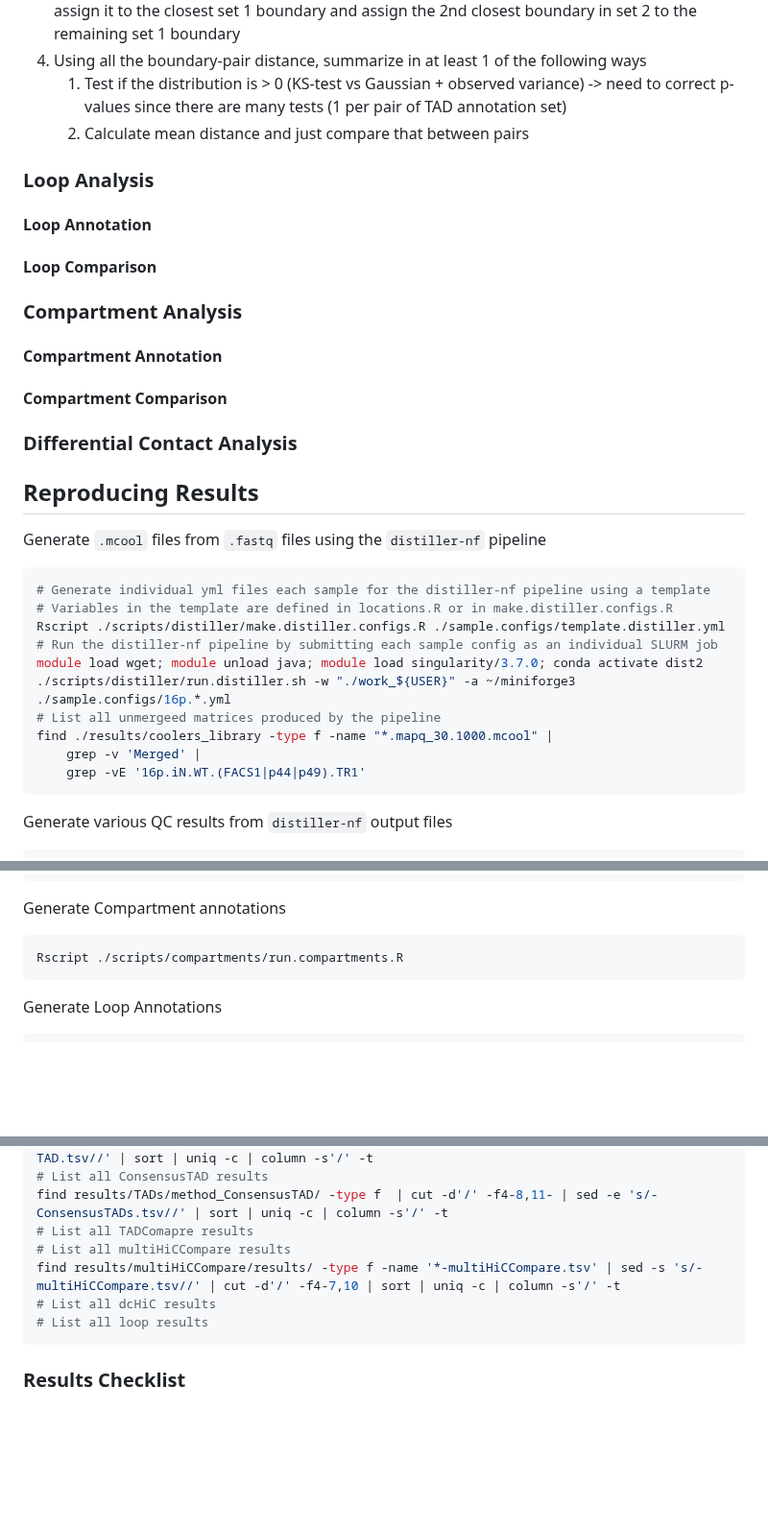
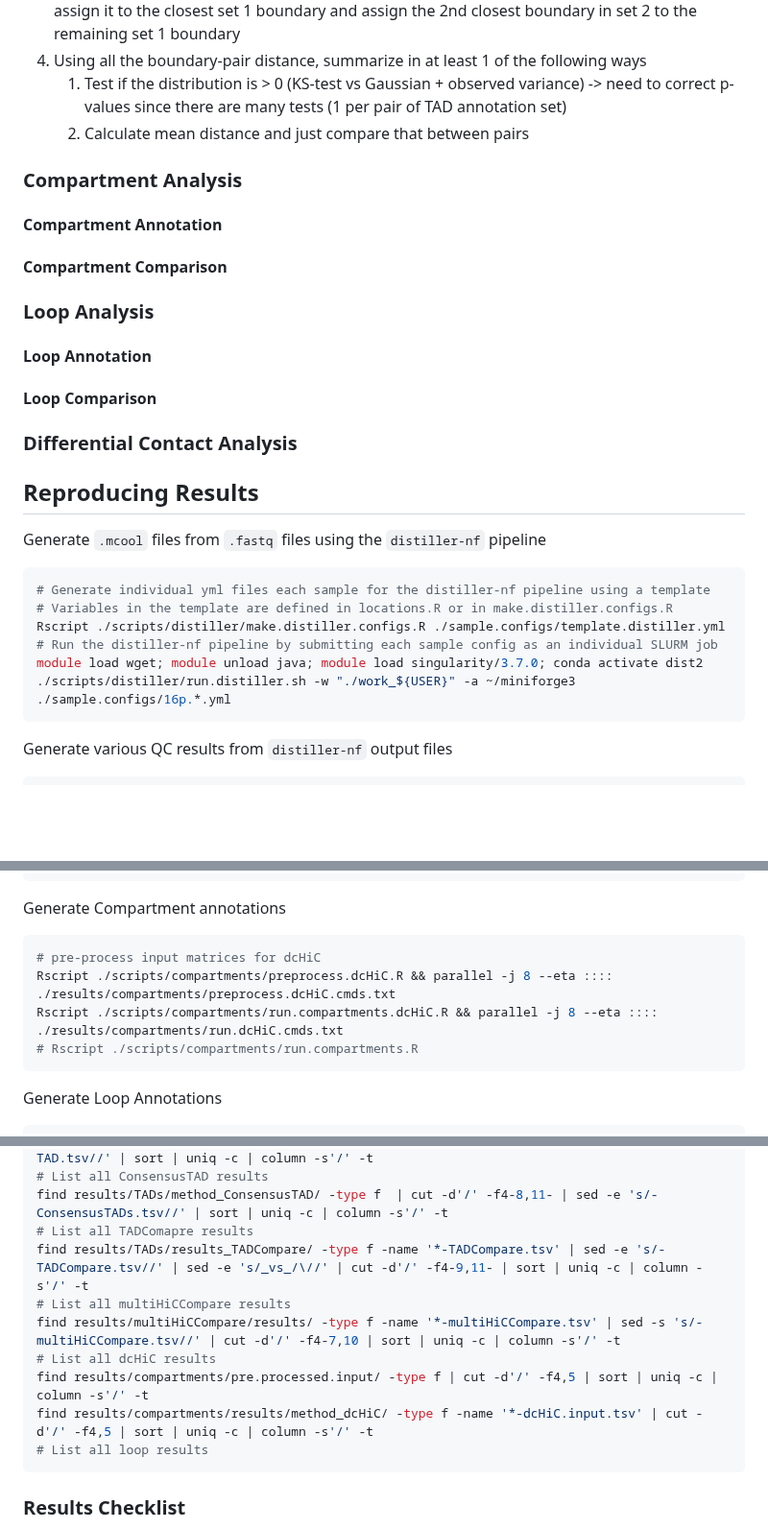
Before and after one commit to talkowski-lab/16p_HiC, a Markdown page: README.md, 3 parts joined by grey strips. Shown at 96% size. Rendered like a GitHub page; blank space fills up the shorter version.

Commit message:
update compartment results commands

````diff
--- a/README.md
+++ b/README.md
@@ -177,17 +177,17 @@ For 2 different TAD boundary annotation sets (just is/is not a boundary) of the
    2. Calculate mean distance and just compare that between pairs
 
 
+### Compartment Analysis
+
+#### Compartment Annotation
+
+#### Compartment Comparison
+
 ### Loop Analysis
 
 #### Loop Annotation
 
 #### Loop Comparison
-
-### Compartment Analysis
-
-#### Compartment Annotation
-
-#### Compartment Comparison
 
 ### Differential Contact Analysis
 
@@ -201,10 +201,6 @@ Rscript ./scripts/distiller/make.distiller.configs.R ./sample.configs/template.d
 # Run the distiller-nf pipeline by submitting each sample config as an individual SLURM job
 module load wget; module unload java; module load singularity/3.7.0; conda activate dist2
 ./scripts/distiller/run.distiller.sh -w "./work_${USER}" -a ~/miniforge3 ./sample.configs/16p.*.yml
-# List all unmergeed matrices produced by the pipeline
-find ./results/coolers_library -type f -name "*.mapq_30.1000.mcool" |
-    grep -v 'Merged' |
-    grep -vE '16p.iN.WT.(FACS1|p44|p49).TR1'
 ```
 Generate various QC results from `distiller-nf` output files
 ```bash
@@ -249,7 +245,10 @@ Rscript ./scripts/DifferentialContacts/run.multiHiCCompare.R
 ```
 Generate Compartment annotations
 ```bash
-Rscript ./scripts/compartments/run.compartments.R
+# pre-process input matrices for dcHiC
+Rscript ./scripts/compartments/preprocess.dcHiC.R && parallel -j 8 --eta :::: ./results/compartments/preprocess.dcHiC.cmds.txt
+Rscript ./scripts/compartments/run.compartments.dcHiC.R && parallel -j 8 --eta :::: ./results/compartments/run.dcHiC.cmds.txt
+# Rscript ./scripts/compartments/run.compartments.R
 ```
 Generate Loop Annotations
 ```bash
@@ -272,9 +271,12 @@ find results/TADs/method_hiTAD/ -type f -name '*-TAD.tsv' | cut -d'/' -f4- | sed
 # List all ConsensusTAD results
 find results/TADs/method_ConsensusTAD/ -type f  | cut -d'/' -f4-8,11- | sed -e 's/-ConsensusTADs.tsv//' | sort | uniq -c | column -s'/' -t
 # List all TADComapre results
+find results/TADs/results_TADCompare/ -type f -name '*-TADCompare.tsv' | sed -e 's/-TADCompare.tsv//' | sed -e 's/_vs_/\//' | cut -d'/' -f4-9,11- | sort | uniq -c | column -s'/' -t
 # List all multiHiCCompare results
 find results/multiHiCCompare/results/ -type f -name '*-multiHiCCompare.tsv' | sed -s 's/-multiHiCCompare.tsv//' | cut -d'/' -f4-7,10 | sort | uniq -c | column -s'/' -t
 # List all dcHiC results
+find results/compartments/pre.processed.input/ -type f | cut -d'/' -f4,5 | sort | uniq -c | column -s'/' -t
+find results/compartments/results/method_dcHiC/ -type f -name '*-dcHiC.input.tsv' | cut -d'/' -f4,5 | sort | uniq -c | column -s'/' -t
 # List all loop results
 ```
 
````
